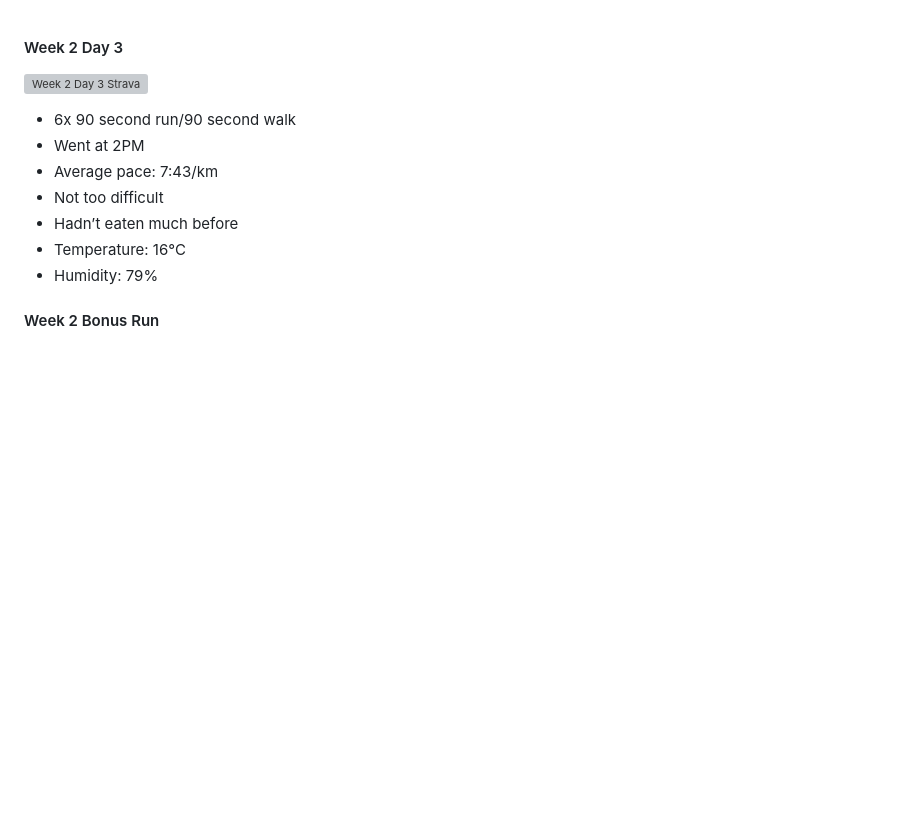
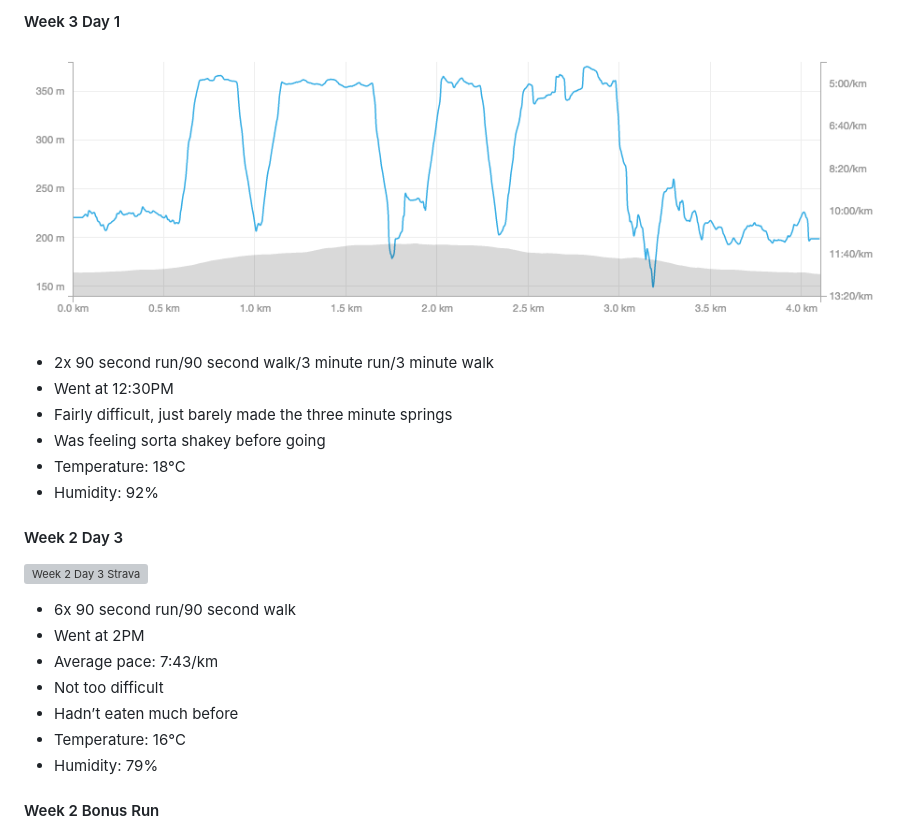
Before and after one commit to emilyhorsman/c25k-running, a Markdown page: progress.md, the part around the change. GitHub-like rendering; pictures changed too: images/w3d1.png (added); blank space fills up the shorter version; grey boxes are pictures that could not be loaded.

```diff
--- a/progress.md
+++ b/progress.md
@@ -1,3 +1,14 @@
+#### Week 3 Day 1
+
+![Week 3 Day 1 Strava](images/w3d1.png)
+
+* 2x 90 second run/90 second walk/3 minute run/3 minute walk
+* Went at 12:30PM
+* Fairly difficult, just barely made the three minute springs
+* Was feeling sorta shakey before going
+* Temperature: 18°C
+* Humidity: 92%
+
 #### Week 2 Day 3
 
 ![Week 2 Day 3 Strava](images/w2d3.png)
```
Also changed, not shown: 1 other file.
